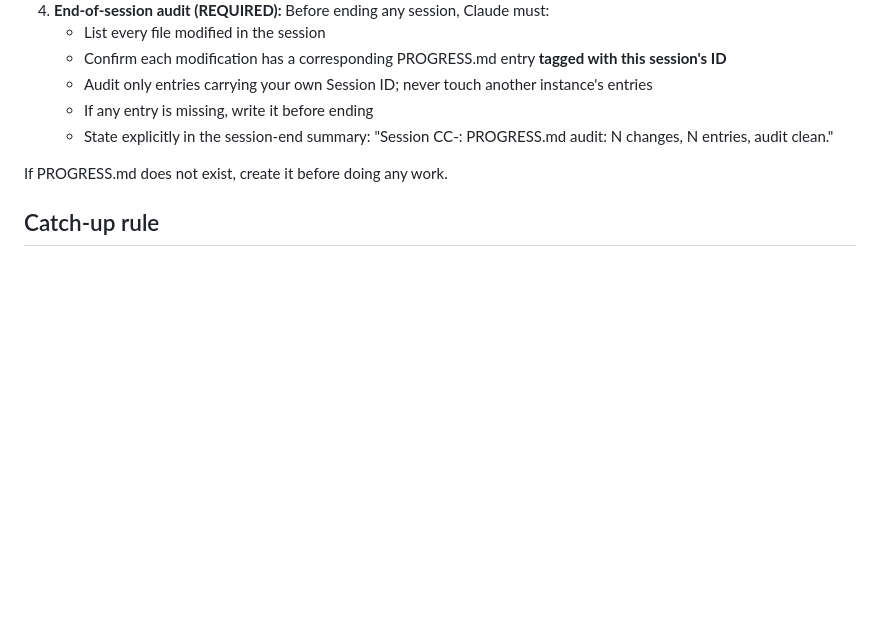
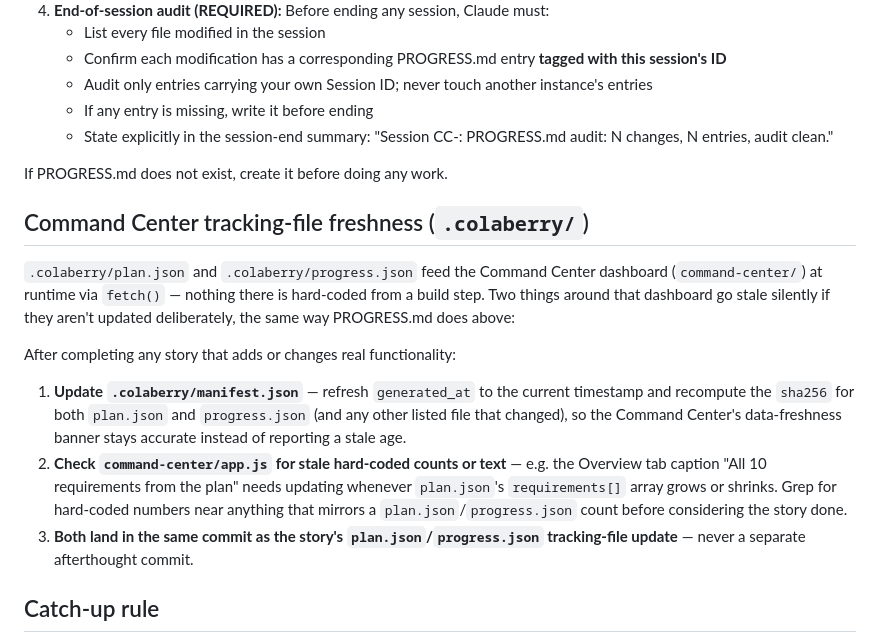
Before and after one commit to fbeig2020-cloud/ai-support-workflow-assistant, a Markdown page: CLAUDE.md, the part around the change. GitHub-like rendering; blank space fills up the shorter version.

Commit message:
Add Command Center tracking-file freshness checklist to CLAUDE.md
Co-Authored-By: Claude Sonnet 5 <noreply@anthropic.com>

```diff
--- a/CLAUDE.md
+++ b/CLAUDE.md
@@ -493,6 +493,16 @@ After every completed implementation change, before marking the change "done" in
 
 If PROGRESS.md does not exist, create it before doing any work.
 
+## Command Center tracking-file freshness (`.colaberry/`)
+
+`.colaberry/plan.json` and `.colaberry/progress.json` feed the Command Center dashboard (`command-center/`) at runtime via `fetch()` — nothing there is hard-coded from a build step. Two things around that dashboard go stale silently if they aren't updated deliberately, the same way PROGRESS.md does above:
+
+After completing any story that adds or changes real functionality:
+
+1. **Update `.colaberry/manifest.json`** — refresh `generated_at` to the current timestamp and recompute the `sha256` for both `plan.json` and `progress.json` (and any other listed file that changed), so the Command Center's data-freshness banner stays accurate instead of reporting a stale age.
+2. **Check `command-center/app.js` for stale hard-coded counts or text** — e.g. the Overview tab caption "All 10 requirements from the plan" needs updating whenever `plan.json`'s `requirements[]` array grows or shrinks. Grep for hard-coded numbers near anything that mirrors a `plan.json`/`progress.json` count before considering the story done.
+3. **Both land in the same commit as the story's `plan.json`/`progress.json` tracking-file update** — never a separate afterthought commit.
+
 ## Catch-up rule
 
 If a session has done implementation work without updating PROGRESS.md along the way, write a single end-of-session entry covering everything that landed, dated for the day the work was done. Better to log late than not at all.
```
